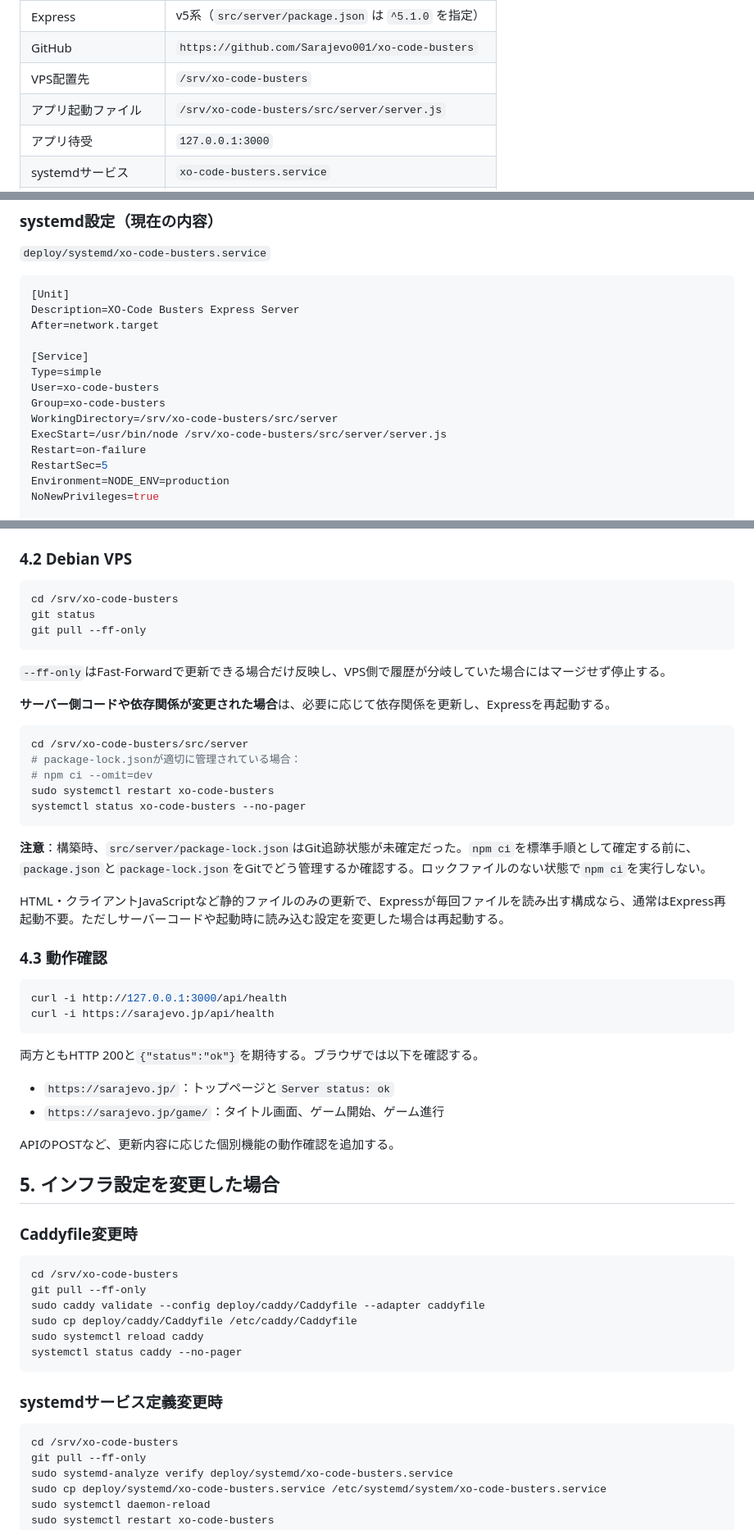
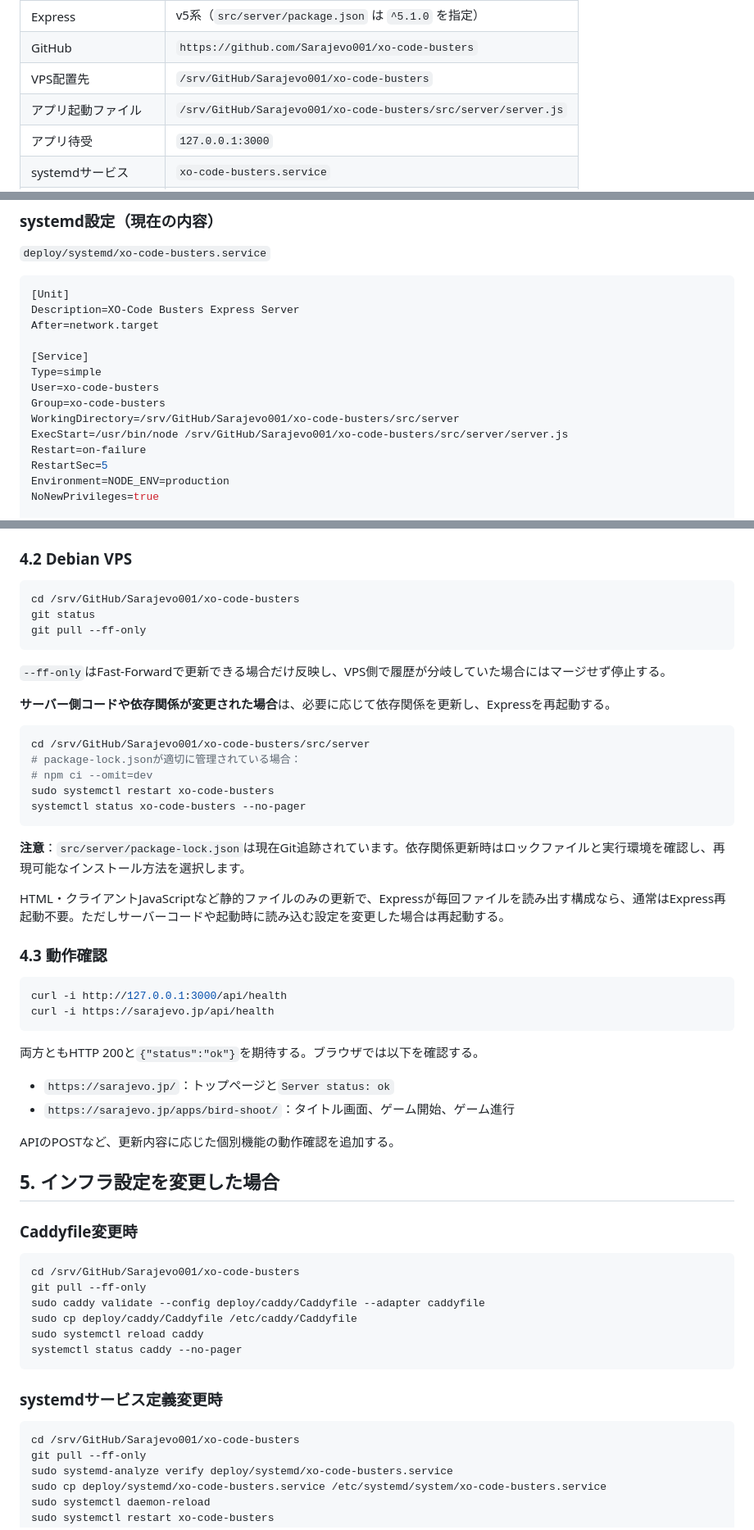
Before and after one commit to Sarajevo001/xo-code-busters, a Markdown page: docs/operation/deployment-guide.md, 3 parts joined by grey strips. Shown at 82% size. Rendered like a GitHub page.

Commit message:
docs: align current deployment paths and verified progress

````diff
--- a/docs/operation/deployment-guide.md
+++ b/docs/operation/deployment-guide.md
@@ -29,8 +29,8 @@
 | Caddy | Debianパッケージ、v2.6.2（構築時確認） |
 | Express | v5系（`src/server/package.json` は `^5.1.0` を指定） |
 | GitHub | `https://github.com/Sarajevo001/xo-code-busters` |
-| VPS配置先 | `/srv/xo-code-busters` |
-| アプリ起動ファイル | `/srv/xo-code-busters/src/server/server.js` |
+| VPS配置先 | `/srv/GitHub/Sarajevo001/xo-code-busters` |
+| アプリ起動ファイル | `/srv/GitHub/Sarajevo001/xo-code-busters/src/server/server.js` |
 | アプリ待受 | `127.0.0.1:3000` |
 | systemdサービス | `xo-code-busters.service` |
 | アプリ実行ユーザー | `xo-code-busters`（ログインシェルなし） |
@@ -73,8 +73,8 @@ After=network.target
 Type=simple
 User=xo-code-busters
 Group=xo-code-busters
-WorkingDirectory=/srv/xo-code-busters/src/server
-ExecStart=/usr/bin/node /srv/xo-code-busters/src/server/server.js
+WorkingDirectory=/srv/GitHub/Sarajevo001/xo-code-busters/src/server
+ExecStart=/usr/bin/node /srv/GitHub/Sarajevo001/xo-code-busters/src/server/server.js
 Restart=on-failure
 RestartSec=5
 Environment=NODE_ENV=production
@@ -142,7 +142,7 @@ git push origin main
 ### 4.2 Debian VPS
 
 ```bash
-cd /srv/xo-code-busters
+cd /srv/GitHub/Sarajevo001/xo-code-busters
 git status
 git pull --ff-only
 ```
@@ -152,14 +152,14 @@ git pull --ff-only
 **サーバー側コードや依存関係が変更された場合**は、必要に応じて依存関係を更新し、Expressを再起動する。
 
 ```bash
-cd /srv/xo-code-busters/src/server
+cd /srv/GitHub/Sarajevo001/xo-code-busters/src/server
 # package-lock.jsonが適切に管理されている場合：
 # npm ci --omit=dev
 sudo systemctl restart xo-code-busters
 systemctl status xo-code-busters --no-pager
 ```
 
-**注意**：構築時、`src/server/package-lock.json`はGit追跡状態が未確定だった。`npm ci`を標準手順として確定する前に、`package.json`と`package-lock.json`をGitでどう管理するか確認する。ロックファイルのない状態で`npm ci`を実行しない。
+**注意**：`src/server/package-lock.json`は現在Git追跡されています。依存関係更新時はロックファイルと実行環境を確認し、再現可能なインストール方法を選択します。
 
 HTML・クライアントJavaScriptなど静的ファイルのみの更新で、Expressが毎回ファイルを読み出す構成なら、通常はExpress再起動不要。ただしサーバーコードや起動時に読み込む設定を変更した場合は再起動する。
 
@@ -173,7 +173,7 @@ curl -i https://sarajevo.jp/api/health
 両方ともHTTP 200と`{"status":"ok"}`を期待する。ブラウザでは以下を確認する。
 
 - `https://sarajevo.jp/`：トップページと`Server status: ok`
-- `https://sarajevo.jp/game/`：タイトル画面、ゲーム開始、ゲーム進行
+- `https://sarajevo.jp/apps/bird-shoot/`：タイトル画面、ゲーム開始、ゲーム進行
 
 APIのPOSTなど、更新内容に応じた個別機能の動作確認を追加する。
 
@@ -182,7 +182,7 @@ APIのPOSTなど、更新内容に応じた個別機能の動作確認を追加
 ### Caddyfile変更時
 
 ```bash
-cd /srv/xo-code-busters
+cd /srv/GitHub/Sarajevo001/xo-code-busters
 git pull --ff-only
 sudo caddy validate --config deploy/caddy/Caddyfile --adapter caddyfile
 sudo cp deploy/caddy/Caddyfile /etc/caddy/Caddyfile
@@ -193,7 +193,7 @@ systemctl status caddy --no-pager
 ### systemdサービス定義変更時
 
 ```bash
-cd /srv/xo-code-busters
+cd /srv/GitHub/Sarajevo001/xo-code-busters
 git pull --ff-only
 sudo systemd-analyze verify deploy/systemd/xo-code-busters.service
 sudo cp deploy/systemd/xo-code-busters.service /etc/systemd/system/xo-code-busters.service
````
Also changed, not shown: other parts of docs/operation/deployment-guide.md (+10 -6 lines).
